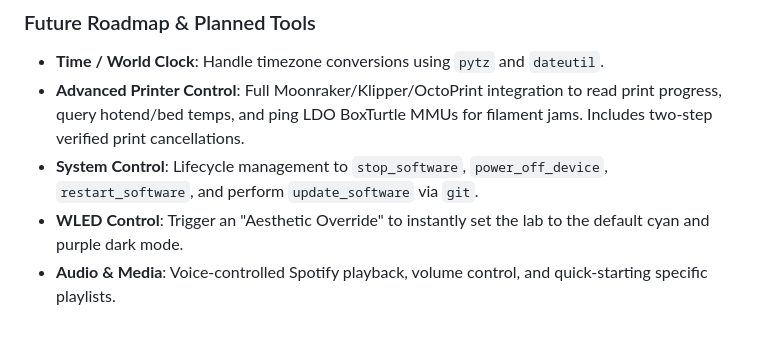
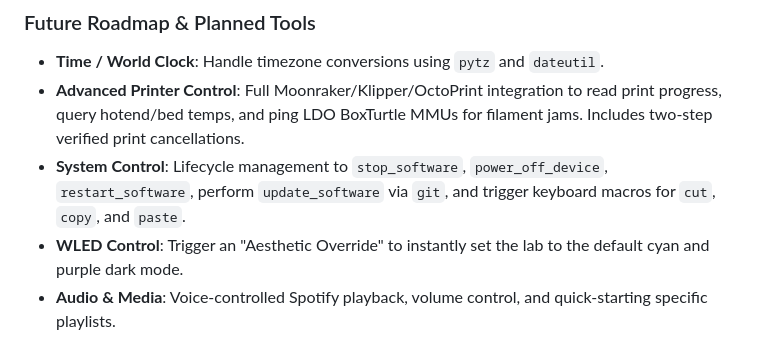
Before and after one commit to Bl4st01s3/NOVA-V4, a Markdown page: PROJECT.md, the part around the change. Drawn GitHub-style.

```diff
--- a/PROJECT.md
+++ b/PROJECT.md
@@ -36,7 +36,7 @@ NOVA is transitioning to a hands-free, voice-activated interface. To prevent bac
 ### Future Roadmap & Planned Tools
 *   **Time / World Clock**: Handle timezone conversions using `pytz` and `dateutil`.
 *   **Advanced Printer Control**: Full Moonraker/Klipper/OctoPrint integration to read print progress, query hotend/bed temps, and ping LDO BoxTurtle MMUs for filament jams. Includes two-step verified print cancellations.
-*   **System Control**: Lifecycle management to `stop_software`, `power_off_device`, `restart_software`, and perform `update_software` via `git`.
+*   **System Control**: Lifecycle management to `stop_software`, `power_off_device`, `restart_software`, perform `update_software` via `git`, and trigger keyboard macros for `cut`, `copy`, and `paste`.
 *   **WLED Control**: Trigger an "Aesthetic Override" to instantly set the lab to the default cyan and purple dark mode.
 *   **Audio & Media**: Voice-controlled Spotify playback, volume control, and quick-starting specific playlists.
 *   **Digital Routing**: Trigger CyberSync Command Console macros for switching PC displays or muting microphones.
```
